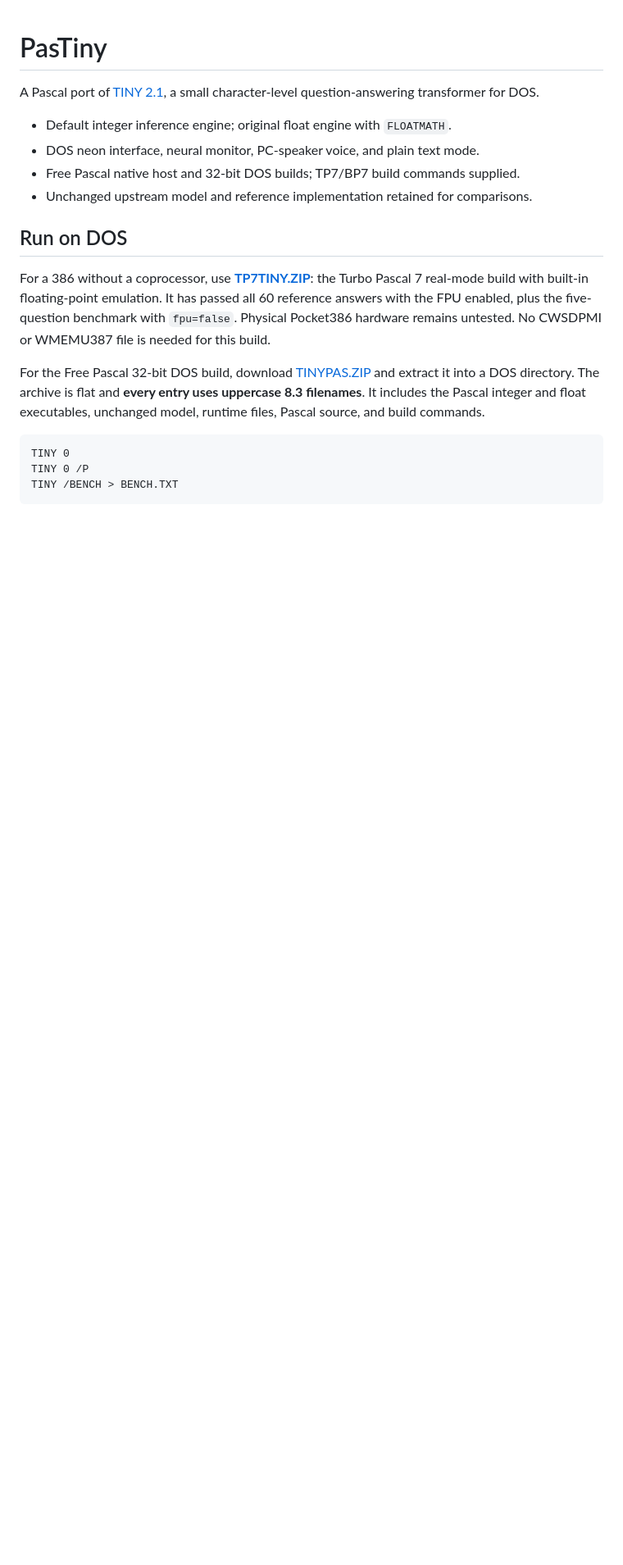
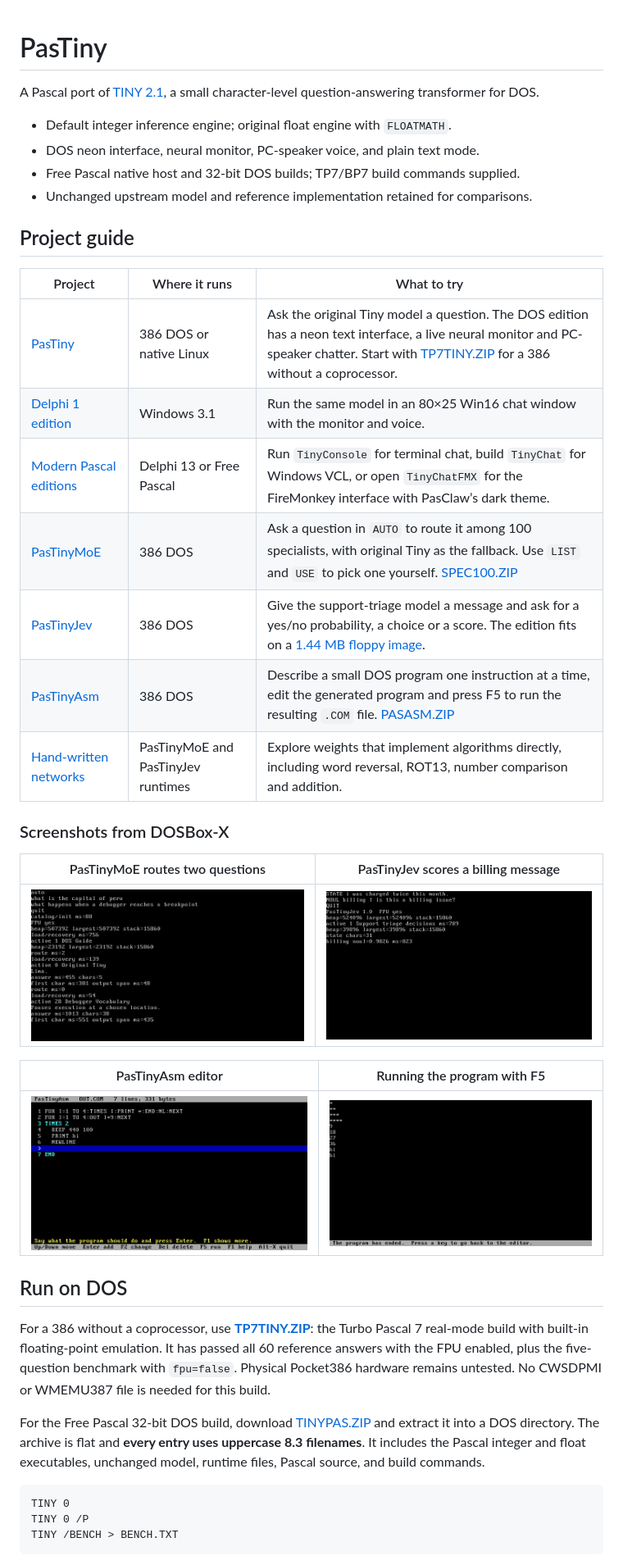
Before and after one commit to FMXExpress/PasTiny, a Markdown page: README.md, the part around the change. Shown at 82% size. GitHub-like rendering; pictures changed too: docs/screenshots/jev.png (added), docs/screenshots/moe.png (added); blank space fills up the shorter version.

Commit message:
Introduce the PasTiny projects with DOS screenshots and entry points

```diff
--- a/README.md
+++ b/README.md
@@ -6,6 +6,28 @@ A Pascal port of [TINY 2.1](https://github.com/WollyMonjac/Tiny-2.1), a small ch
 - DOS neon interface, neural monitor, PC-speaker voice, and plain text mode.
 - Free Pascal native host and 32-bit DOS builds; TP7/BP7 build commands supplied.
 - Unchanged upstream model and reference implementation retained for comparisons.
+
+## Project guide
+
+| Project | Where it runs | What to try |
+| --- | --- | --- |
+| [PasTiny](#run-on-dos) | 386 DOS or native Linux | Ask the original Tiny model a question. The DOS edition has a neon text interface, a live neural monitor and PC-speaker chatter. Start with [TP7TINY.ZIP](dist/TP7TINY.ZIP) for a 386 without a coprocessor. |
+| [Delphi 1 edition](delphi1/README.TXT) | Windows 3.1 | Run the same model in an 80×25 Win16 chat window with the monitor and voice. |
+| [Modern Pascal editions](delphi13/README.md) | Delphi 13 or Free Pascal | Run `TinyConsole` for terminal chat, build `TinyChat` for Windows VCL, or open `TinyChatFMX` for the FireMonkey interface with PasClaw’s dark theme. |
+| [PasTinyMoE](PasTinyMoE/README.md) | 386 DOS | Ask a question in `AUTO` to route it among 100 specialists, with original Tiny as the fallback. Use `LIST` and `USE` to pick one yourself. [SPEC100.ZIP](PasTinyMoE/dist/SPEC100.ZIP) |
+| [PasTinyJev](PasTinyJev/README.md) | 386 DOS | Give the support-triage model a message and ask for a yes/no probability, a choice or a score. The edition fits on a [1.44 MB floppy image](PasTinyJev/dist/JEV1.IMG). |
+| [PasTinyAsm](PasTinyAsm/README.md) | 386 DOS | Describe a small DOS program one instruction at a time, edit the generated program and press F5 to run the resulting `.COM` file. [PASASM.ZIP](PasTinyAsm/dist/PASASM.ZIP) |
+| [Hand-written networks](PasTinyMoE/handwritten/README.md) | PasTinyMoE and PasTinyJev runtimes | Explore weights that implement algorithms directly, including word reversal, ROT13, number comparison and addition. |
+
+### Screenshots from DOSBox-X
+
+| PasTinyMoE routes two questions | PasTinyJev scores a billing message |
+| --- | --- |
+| [![SPEC100 answers Lima with original Tiny, then loads Debugger Vocabulary for a breakpoint question](docs/screenshots/moe.png)](docs/screenshots/moe.png) | [![PasTinyJev assigns a billing probability of 0.9826 to “I was charged twice this month”](docs/screenshots/jev.png)](docs/screenshots/jev.png) |
+
+| PasTinyAsm editor | Running the program with F5 |
+| --- | --- |
+| [![DOS editor showing a triangle, multiples of nine and a repeat block](PasTinyAsm/docs/editor-shapes.png)](PasTinyAsm/docs/editor-shapes.png) | [![Output of the program built in the PasTinyAsm editor](PasTinyAsm/docs/editor-run.png)](PasTinyAsm/docs/editor-run.png) |
 
 ## Run on DOS
 
```
Also changed, not shown: 1 other file.
